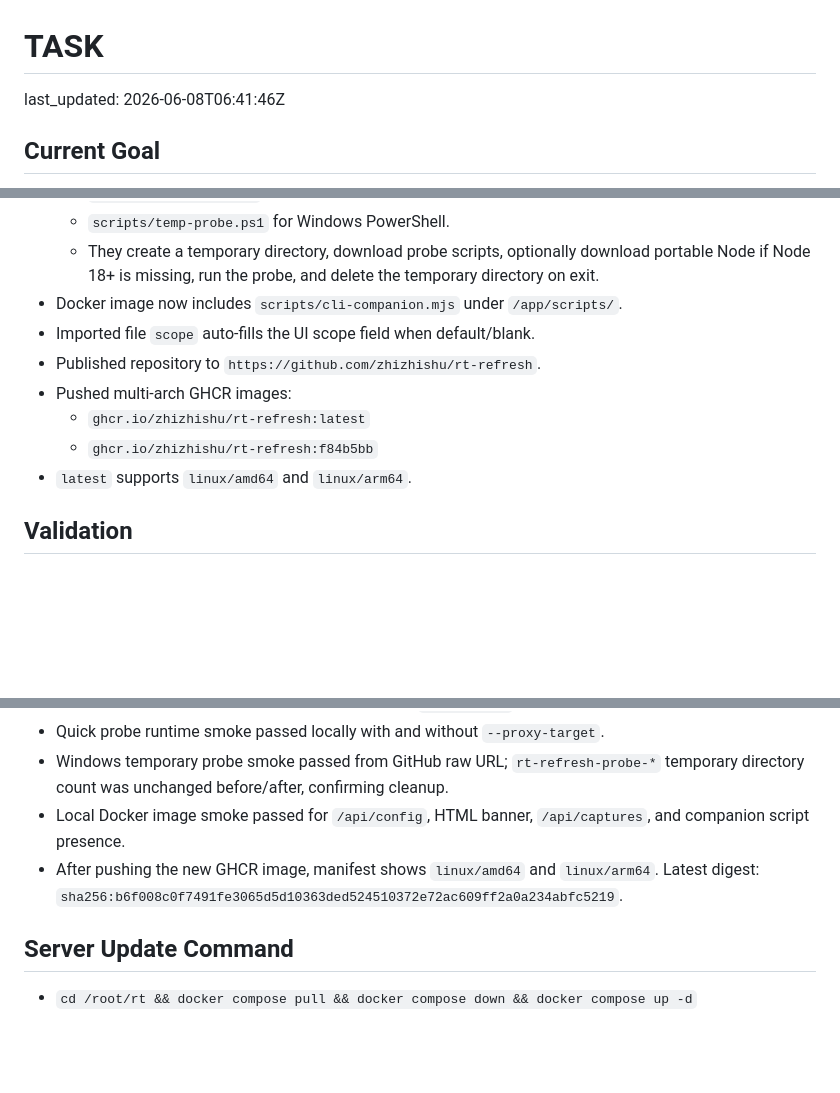
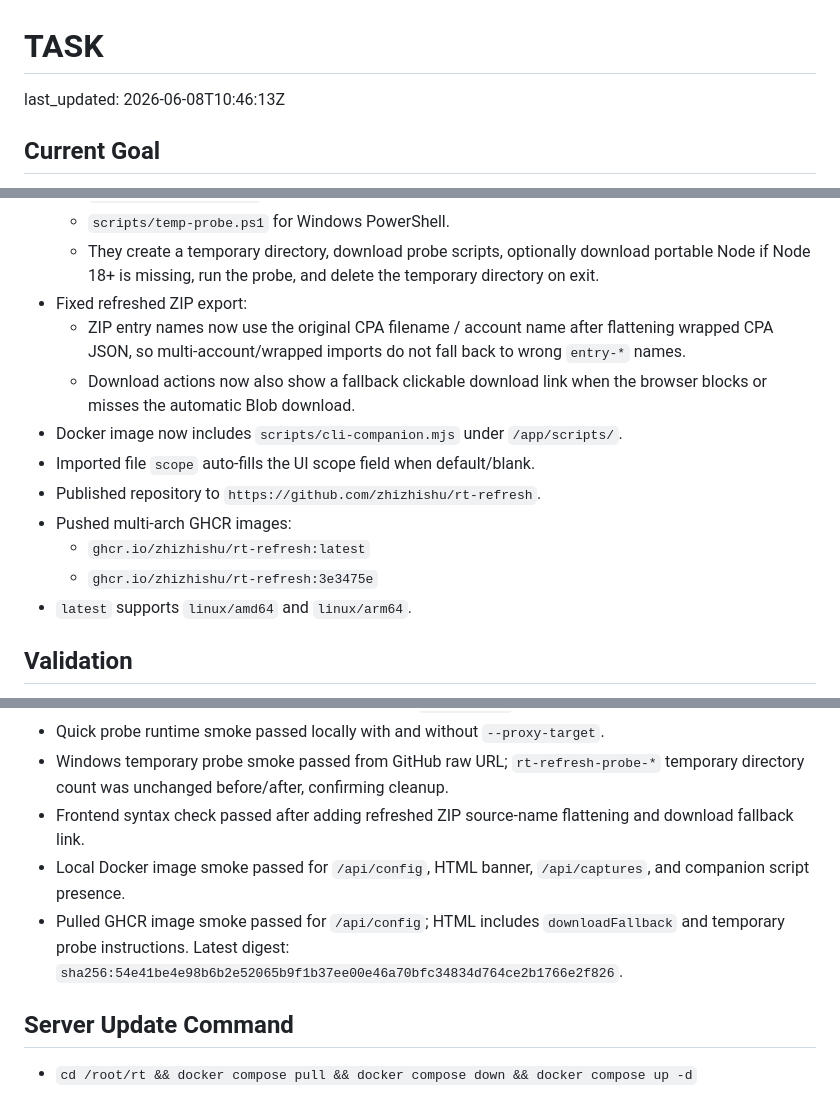
Before and after one commit to zhizhishu/rt-refresh, a Markdown page: TASK.md, 3 parts joined by grey strips. Rendered like a GitHub page; blank space fills up the shorter version.

Commit message:
Record ZIP export fix release

```diff
--- a/TASK.md
+++ b/TASK.md
@@ -1,6 +1,6 @@
 # TASK
 
-last_updated: 2026-06-08T06:41:46Z
+last_updated: 2026-06-08T10:46:13Z
 
 ## Current Goal
 
@@ -31,12 +31,15 @@ Maintain and publish `rt-refresh`: local/Docker UI for importing CPA/Codex JSON,
   - `scripts/temp-probe.sh` for Linux/macOS.
   - `scripts/temp-probe.ps1` for Windows PowerShell.
   - They create a temporary directory, download probe scripts, optionally download portable Node if Node 18+ is missing, run the probe, and delete the temporary directory on exit.
+- Fixed refreshed ZIP export:
+  - ZIP entry names now use the original CPA filename / account name after flattening wrapped CPA JSON, so multi-account/wrapped imports do not fall back to wrong `entry-*` names.
+  - Download actions now also show a fallback clickable download link when the browser blocks or misses the automatic Blob download.
 - Docker image now includes `scripts/cli-companion.mjs` under `/app/scripts/`.
 - Imported file `scope` auto-fills the UI scope field when default/blank.
 - Published repository to `https://github.com/zhizhishu/rt-refresh`.
 - Pushed multi-arch GHCR images:
   - `ghcr.io/zhizhishu/rt-refresh:latest`
-  - `ghcr.io/zhizhishu/rt-refresh:f84b5bb`
+  - `ghcr.io/zhizhishu/rt-refresh:3e3475e`
 - `latest` supports `linux/amd64` and `linux/arm64`.
 
 ## Validation
@@ -53,8 +56,9 @@ Maintain and publish `rt-refresh`: local/Docker UI for importing CPA/Codex JSON,
 - Raw capture runtime smoke passed: with `CAPTURE_REDACT=false`, captured headers/body/response auth fields were returned as original strings; companion `--no-redact` upload succeeded.
 - Quick probe runtime smoke passed locally with and without `--proxy-target`.
 - Windows temporary probe smoke passed from GitHub raw URL; `rt-refresh-probe-*` temporary directory count was unchanged before/after, confirming cleanup.
+- Frontend syntax check passed after adding refreshed ZIP source-name flattening and download fallback link.
 - Local Docker image smoke passed for `/api/config`, HTML banner, `/api/captures`, and companion script presence.
-- After pushing the new GHCR image, manifest shows `linux/amd64` and `linux/arm64`. Latest digest: `sha256:b6f008c0f7491fe3065d5d10363ded524510372e72ac609ff2a0a234abfc5219`.
+- Pulled GHCR image smoke passed for `/api/config`; HTML includes `downloadFallback` and temporary probe instructions. Latest digest: `sha256:54e41be4e98b6b2e52065b9f1b37ee00e46a70bfc34834d764ce2b1766e2f826`.
 
 ## Server Update Command
 
```
Also changed, not shown: other parts of TASK.md (+1 -0 lines), LOG.md (+4 -0 lines), README.md (+1 -1 lines).
